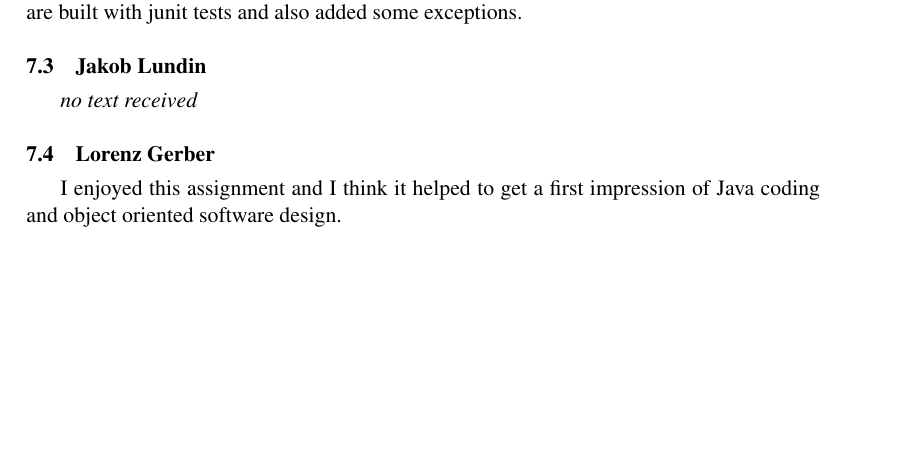
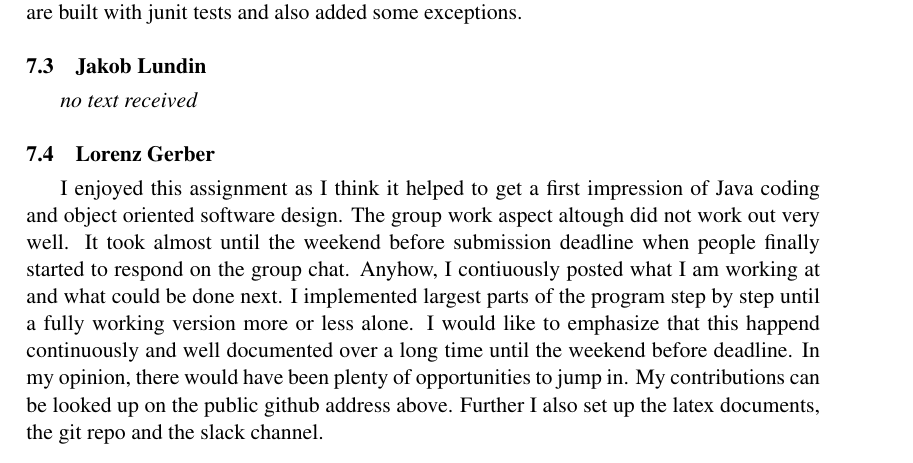
Before and after one commit to lorenzgerber/report2_rumour_routing, a LaTeX document (report.tex): part of page 9 of 9 before the commit and part of page 9 of 10 after it, cut so that both start at the same text, the shorter picture padded with empty space. Compiled offline with pdfLaTeX.

Commit message:
contributions

```diff
--- a/report.tex
+++ b/report.tex
@@ -426,8 +426,19 @@ built with junit tests and also added some exceptions.
 \textit{no text received}
 
 \subsection{Lorenz Gerber}
-I enjoyed this assignment and I think it helped to get a first
-impression of Java coding and object oriented software design.
+I enjoyed this assignment as I think it helped to get a first
+impression of Java coding and object oriented software design. The
+group work aspect altough did not work out very well. It took almost
+until the weekend before submission deadline when people finally
+started to respond on the group chat. Anyhow, I contiuously posted
+what I am working at and what could be done next.  I implemented
+largest parts of the program step by step until a fully working
+version more or less alone. I would like to emphasize that this
+happend continuously and well documented over a long time until the
+weekend before deadline. In my opinion, there would have been plenty
+of opportunities to jump in. My contributions can be looked up on the
+public github address above. Further I also set up the latex
+documents, the git repo and the slack channel.
 
 \addcontentsline{toc}{section}{\refname}
 \bibliography{references}
```
Also changed, not shown: report.pdf.
